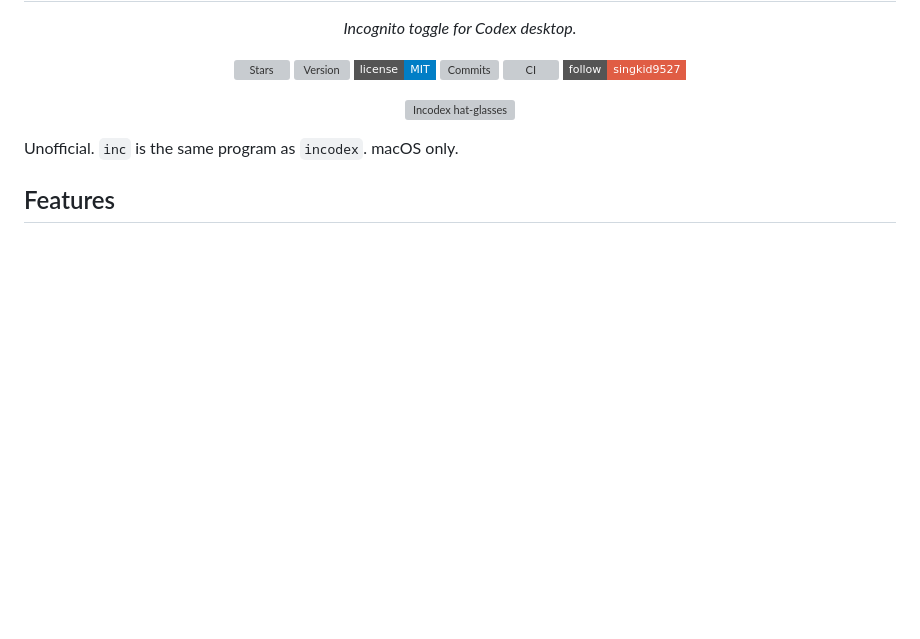
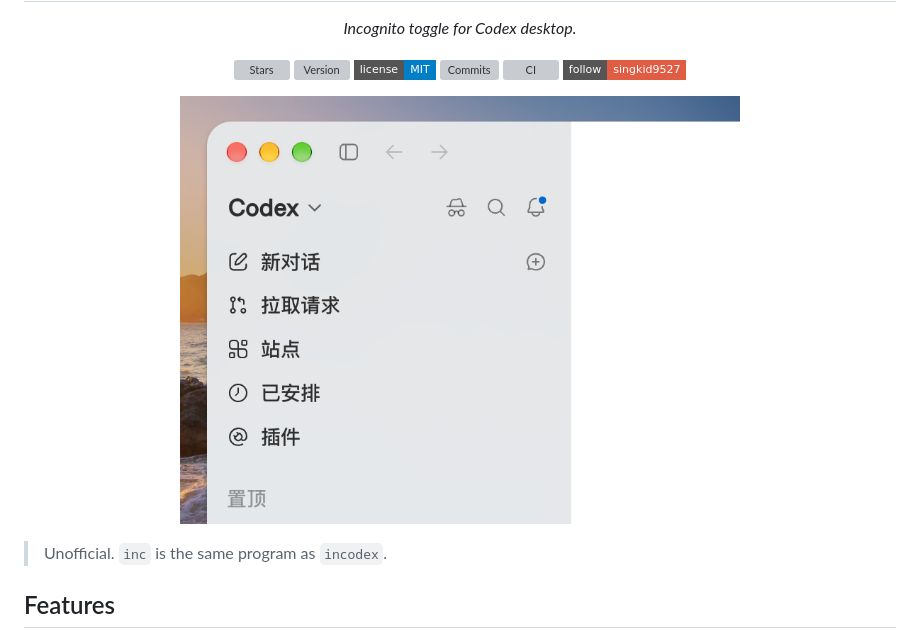
Before and after one commit to daftAI2026/incodex, a Markdown page: README.md, the part around the change. Drawn GitHub-style; pictures changed too: assets/sidebar.png (added); badges without logos; blank space fills up the shorter version; grey boxes are pictures that could not be loaded.

Commit message:
feat: 确认改成回车，README 徽章下加侧栏截图
TTY 确认按 Enter 立刻继续，ESC 取消，不再 y 再回车。
截图放到 assets/sidebar.png。Unofficial 改成引用块，去掉 macOS only。

```diff
--- a/README.md
+++ b/README.md
@@ -14,10 +14,10 @@
 </p>
 
 <p align="center">
-  <img src="assets/hat-glasses.svg" alt="Incodex hat-glasses" width="96" />
+  <img src="assets/sidebar.png" alt="Hat-glasses control left of Search in Codex" width="560" />
 </p>
 
-Unofficial. `inc` is the same program as `incodex`. macOS only.
+> Unofficial. `inc` is the same program as `incodex`.
 
 ## Features
 
```
Also changed, not shown: README_CN.md (+2 -2 lines), 3 other files.
